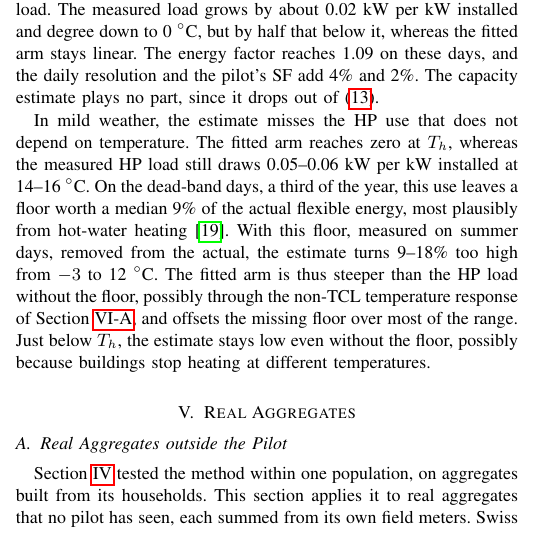
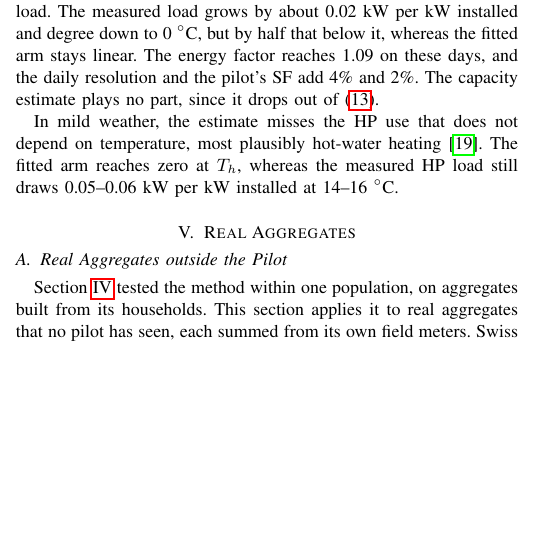
Before and after one commit to agouveia-kul/hp-sensitivity-paper, a LaTeX paper (paper/hp_sensitivity_overleaf.tex, which reads paper/content/body.tex): part of one column of page 8 of 12, cut so that both start at the same text, the shorter picture padded with empty space. Compiled offline with pdfLaTeX.

Commit message:
IV-E: shorten the mild-weather (dead-band floor) paragraph to two sentences
Co-Authored-By: Claude Opus 5.5 <noreply@anthropic.com>

```diff
--- a/paper/content/body.tex
+++ b/paper/content/body.tex
@@ -470,7 +470,7 @@ The annual ratio of 1.04 averages two opposite errors across temperature (Fig.~\
 
 On the coldest days, the fitted arm runs above the measured HP load. The measured load grows by about 0.02~kW per kW installed and degree down to 0~$^\circ$C, but by half that below it, whereas the fitted arm stays linear. The energy factor reaches 1.09 on these days, and the daily resolution and the pilot's SF add 4\% and 2\%. The capacity estimate plays no part, since it drops out of \eqref{eq:flex-energy}.
 
-In mild weather, the estimate misses the HP use that does not depend on temperature. The fitted arm reaches zero at $T_h$, whereas the measured HP load still draws 0.05--0.06~kW per kW installed at 14--16~$^\circ$C. On the dead-band days, a third of the year, this use leaves a floor worth a median 9\% of the actual flexible energy, most plausibly from hot-water heating \cite{Bru23}. With this floor, measured on summer days, removed from the actual, the estimate turns 9--18\% too high from $-3$ to 12~$^\circ$C. The fitted arm is thus steeper than the HP load without the floor, possibly through the non-TCL temperature response of Section~\ref{sec:accuracy}, and offsets the missing floor over most of the range. Just below $T_h$, the estimate stays low even without the floor, possibly because buildings stop heating at different temperatures.
+In mild weather, the estimate misses the HP use that does not depend on temperature, most plausibly hot-water heating \cite{Bru23}. The fitted arm reaches zero at $T_h$, whereas the measured HP load still draws 0.05--0.06~kW per kW installed at 14--16~$^\circ$C.
 \section{Real Aggregates}
 \label{sec:validation}
 
```
Also changed, not shown: REVISION_LOG.md (+1 -0 lines).
